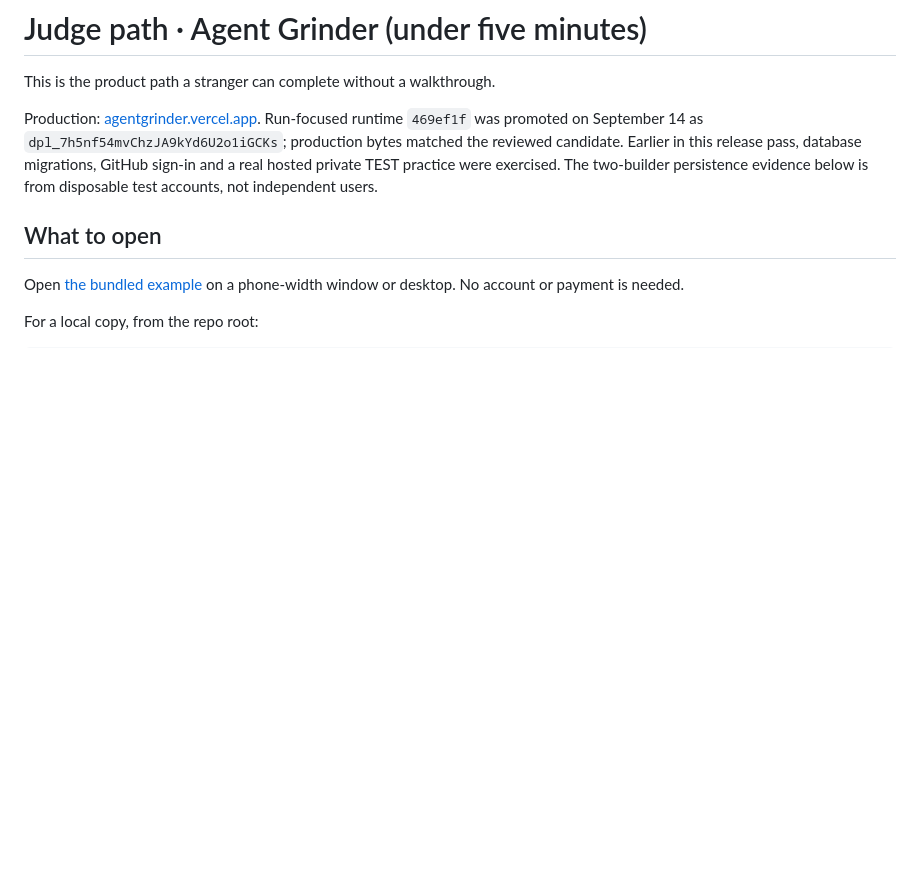
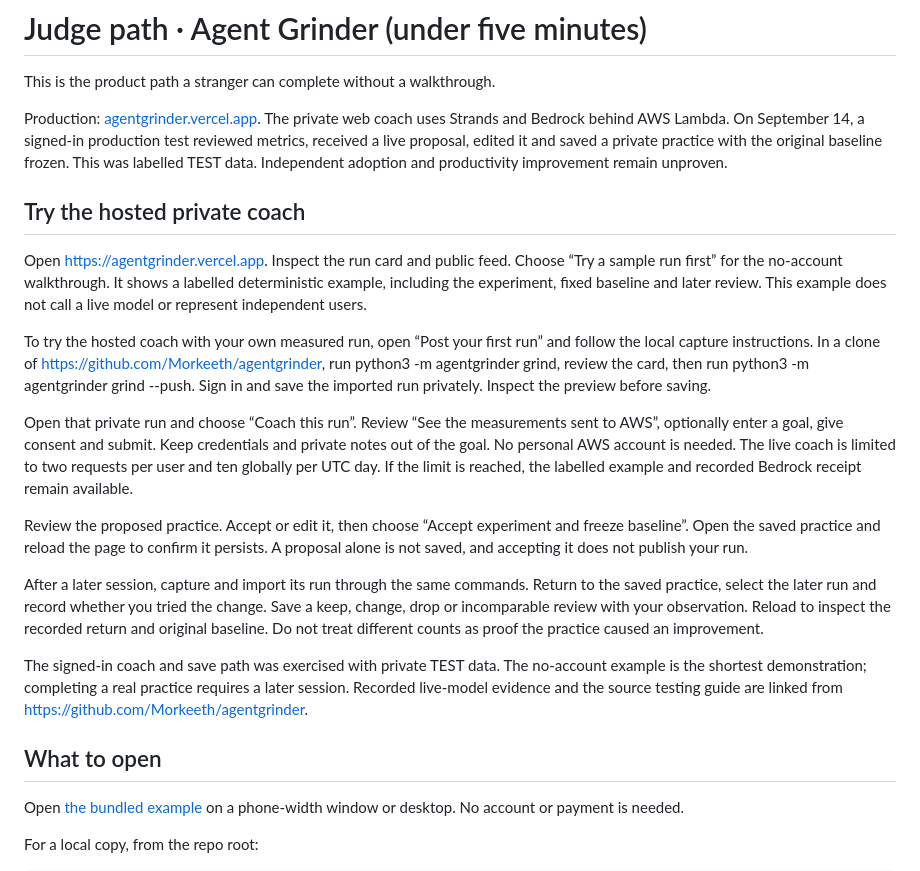
Before and after one commit to Morkeeth/agentgrinder, a Markdown page: docs/JUDGE.md, the part around the change. Rendered like a GitHub page; blank space fills up the shorter version.

Commit message:
Document hosted coaching and final return verification

```diff
--- a/docs/JUDGE.md
+++ b/docs/JUDGE.md
@@ -2,7 +2,22 @@
 
 This is the product path a stranger can complete without a walkthrough.
 
-Production: [agentgrinder.vercel.app](https://agentgrinder.vercel.app). Run-focused runtime `469ef1f` was promoted on September 14 as `dpl_7h5nf54mvChzJA9kYd6U2o1iGCKs`; production bytes matched the reviewed candidate. Earlier in this release pass, database migrations, GitHub sign-in and a real hosted private TEST practice were exercised. The two-builder persistence evidence below is from disposable test accounts, not independent users.
+Production: [agentgrinder.vercel.app](https://agentgrinder.vercel.app). The private web coach uses Strands and Bedrock behind AWS Lambda. On September 14, a signed-in production test reviewed metrics, received a live proposal, edited it and saved a private practice with the original baseline frozen. This was labelled TEST data. Independent adoption and productivity improvement remain unproven.
+
+## Try the hosted private coach
+
+Open https://agentgrinder.vercel.app. Inspect the run card and public feed. Choose “Try a sample run first” for the no-account walkthrough. It shows a labelled deterministic example, including the experiment, fixed baseline and later review. This example does not call a live model or represent independent users.
+
+To try the hosted coach with your own measured run, open “Post your first run” and follow the local capture instructions. In a clone of https://github.com/Morkeeth/agentgrinder, run python3 -m agentgrinder grind, review the card, then run python3 -m agentgrinder grind --push. Sign in and save the imported run privately. Inspect the preview before saving.
+
+Open that private run and choose “Coach this run”. Review “See the measurements sent to AWS”, optionally enter a goal, give consent and submit. Keep credentials and private notes out of the goal. No personal AWS account is needed. The live coach is limited to two requests per user and ten globally per UTC day. If the limit is reached, the labelled example and recorded Bedrock receipt remain available.
+
+Review the proposed practice. Accept or edit it, then choose “Accept experiment and freeze baseline”. Open the saved practice and reload the page to confirm it persists. A proposal alone is not saved, and accepting it does not publish your run.
+
+After a later session, capture and import its run through the same commands. Return to the saved practice, select the later run and record whether you tried the change. Save a keep, change, drop or incomparable review with your observation. Reload to inspect the recorded return and original baseline. Do not treat different counts as proof the practice caused an improvement.
+
+The signed-in coach and save path was exercised with private TEST data. The no-account example is the shortest demonstration; completing a real practice requires a later session. Recorded live-model evidence and the source testing guide are linked from https://github.com/Morkeeth/agentgrinder.
+
 
 ## What to open
 
```
Also changed, not shown: docs/FINAL-POLISH-2026-09-14.md (added, +9 -0 lines).
